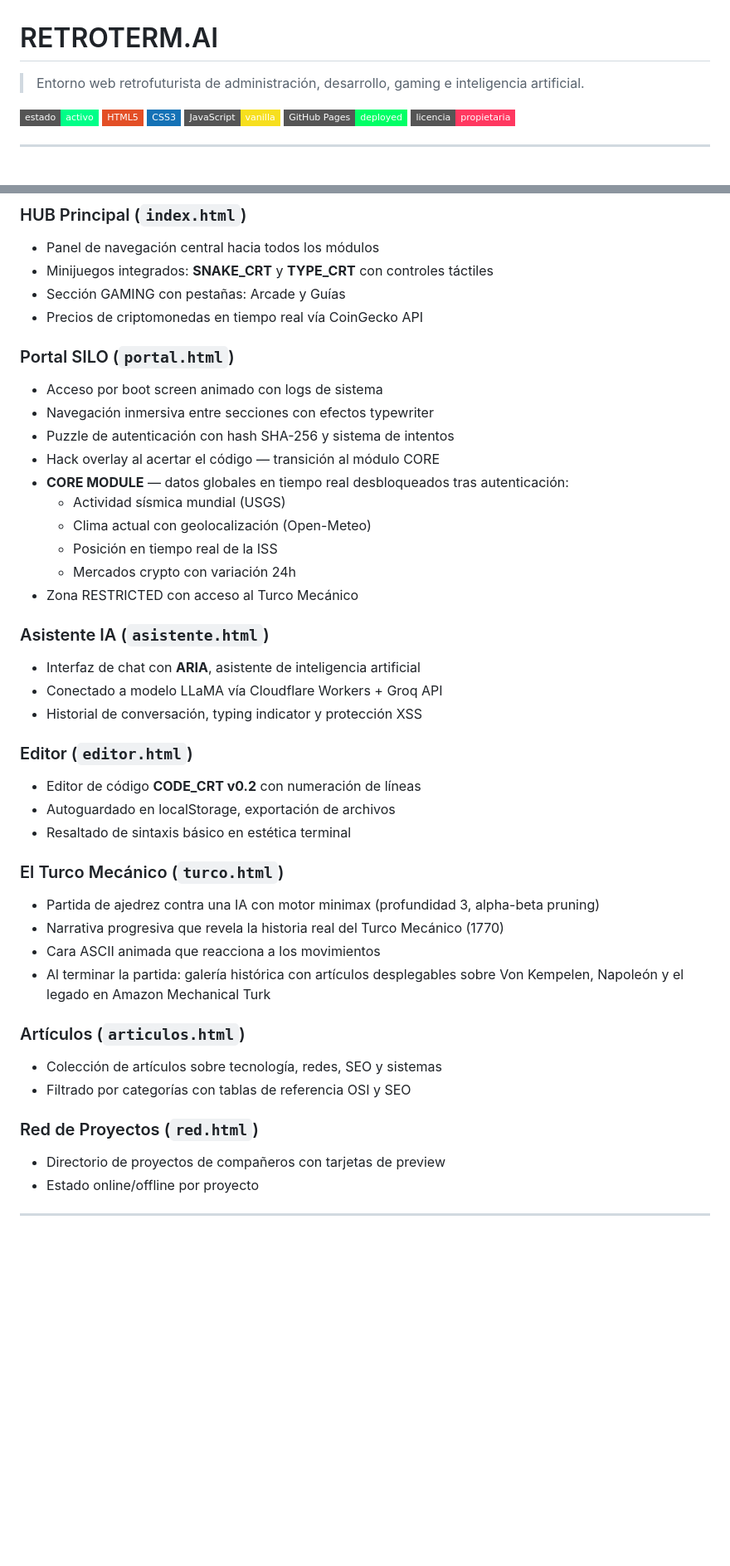
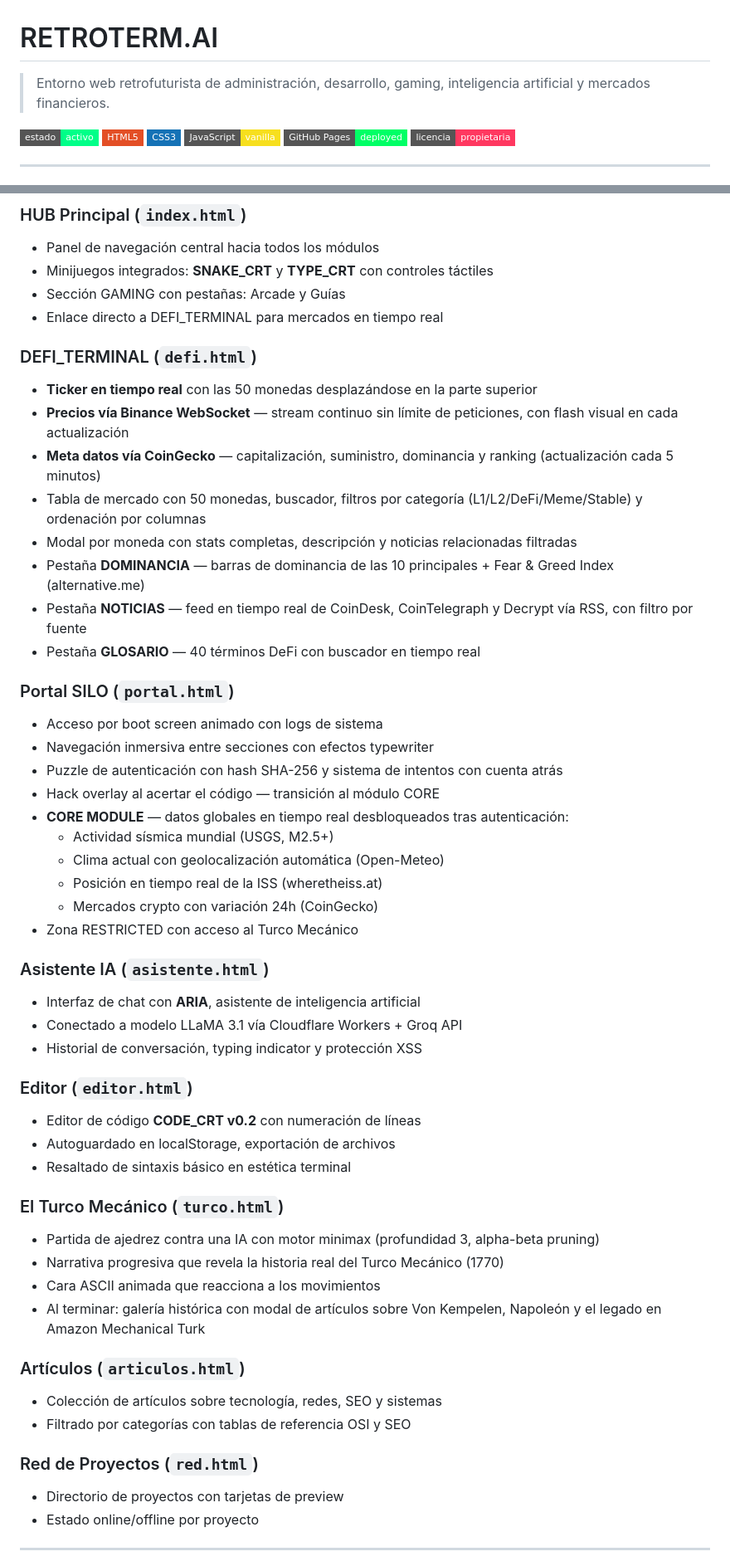
Before and after one commit to Ivanchux/Retroterm-AI, a Markdown page: README.md, 2 parts joined by grey strips. Shown at 83% size. GitHub-like rendering; badges without logos; blank space fills up the shorter version.

Commit message:
Enhance README with new features and corrections
Updated README.md to include new features and correct details.

```diff
--- a/README.md
+++ b/README.md
@@ -1,6 +1,6 @@
 # RETROTERM.AI
 
-> Entorno web retrofuturista de administración, desarrollo, gaming e inteligencia artificial.
+> Entorno web retrofuturista de administración, desarrollo, gaming, inteligencia artificial y mercados financieros.
 
 ![Estado](https://img.shields.io/badge/estado-activo-00ff88?style=flat-square)
 ![HTML5](https://img.shields.io/badge/HTML5-E34F26?style=flat-square&logo=html5&logoColor=white)
@@ -25,23 +25,33 @@ No es una web. Es un sistema.
 - Panel de navegación central hacia todos los módulos
 - Minijuegos integrados: **SNAKE_CRT** y **TYPE_CRT** con controles táctiles
 - Sección GAMING con pestañas: Arcade y Guías
-- Precios de criptomonedas en tiempo real vía CoinGecko API
+- Enlace directo a DEFI_TERMINAL para mercados en tiempo real
+
+### DEFI_TERMINAL (`defi.html`)
+- **Ticker en tiempo real** con las 50 monedas desplazándose en la parte superior
+- **Precios vía Binance WebSocket** — stream continuo sin límite de peticiones, con flash visual en cada actualización
+- **Meta datos vía CoinGecko** — capitalización, suministro, dominancia y ranking (actualización cada 5 minutos)
+- Tabla de mercado con 50 monedas, buscador, filtros por categoría (L1/L2/DeFi/Meme/Stable) y ordenación por columnas
+- Modal por moneda con stats completas, descripción y noticias relacionadas filtradas
+- Pestaña **DOMINANCIA** — barras de dominancia de las 10 principales + Fear & Greed Index (alternative.me)
+- Pestaña **NOTICIAS** — feed en tiempo real de CoinDesk, CoinTelegraph y Decrypt vía RSS, con filtro por fuente
+- Pestaña **GLOSARIO** — 40 términos DeFi con buscador en tiempo real
 
 ### Portal SILO (`portal.html`)
 - Acceso por boot screen animado con logs de sistema
 - Navegación inmersiva entre secciones con efectos typewriter
-- Puzzle de autenticación con hash SHA-256 y sistema de intentos
+- Puzzle de autenticación con hash SHA-256 y sistema de intentos con cuenta atrás
 - Hack overlay al acertar el código — transición al módulo CORE
 - **CORE MODULE** — datos globales en tiempo real desbloqueados tras autenticación:
-  - Actividad sísmica mundial (USGS)
-  - Clima actual con geolocalización (Open-Meteo)
-  - Posición en tiempo real de la ISS
-  - Mercados crypto con variación 24h
+  - Actividad sísmica mundial (USGS, M2.5+)
+  - Clima actual con geolocalización automática (Open-Meteo)
+  - Posición en tiempo real de la ISS (wheretheiss.at)
+  - Mercados crypto con variación 24h (CoinGecko)
 - Zona RESTRICTED con acceso al Turco Mecánico
 
 ### Asistente IA (`asistente.html`)
 - Interfaz de chat con **ARIA**, asistente de inteligencia artificial
-- Conectado a modelo LLaMA vía Cloudflare Workers + Groq API
+- Conectado a modelo LLaMA 3.1 vía Cloudflare Workers + Groq API
 - Historial de conversación, typing indicator y protección XSS
 
 ### Editor (`editor.html`)
@@ -53,14 +63,14 @@ No es una web. Es un sistema.
 - Partida de ajedrez contra una IA con motor minimax (profundidad 3, alpha-beta pruning)
 - Narrativa progresiva que revela la historia real del Turco Mecánico (1770)
 - Cara ASCII animada que reacciona a los movimientos
-- Al terminar la partida: galería histórica con artículos desplegables sobre Von Kempelen, Napoleón y el legado en Amazon Mechanical Turk
+- Al terminar: galería histórica con modal de artículos sobre Von Kempelen, Napoleón y el legado en Amazon Mechanical Turk
 
 ### Artículos (`articulos.html`)
 - Colección de artículos sobre tecnología, redes, SEO y sistemas
 - Filtrado por categorías con tablas de referencia OSI y SEO
 
 ### Red de Proyectos (`red.html`)
-- Directorio de proyectos de compañeros con tarjetas de preview
+- Directorio de proyectos con tarjetas de preview
 - Estado online/offline por proyecto
 
 ---
```
Also changed, not shown: other parts of README.md (+20 -16 lines).
